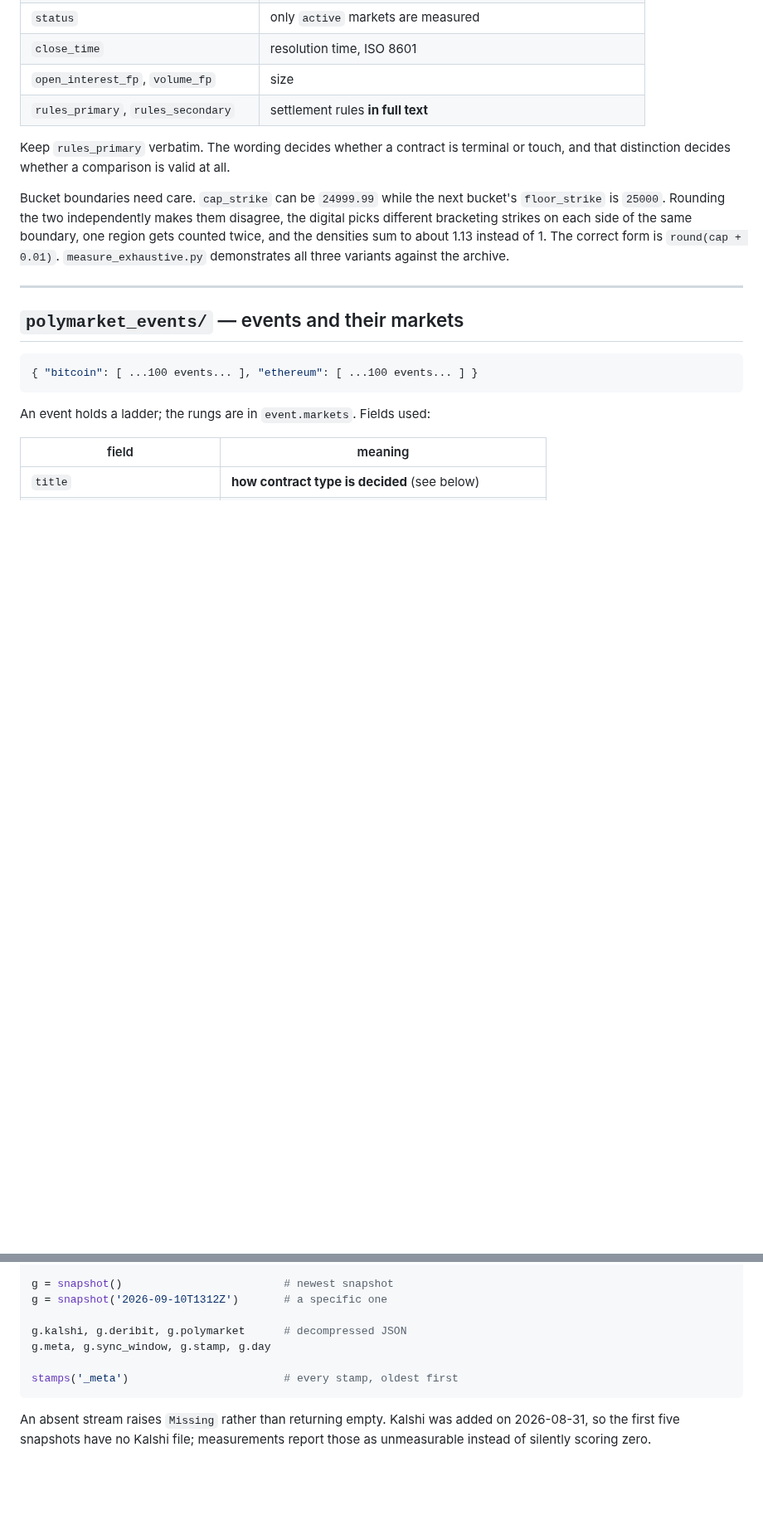
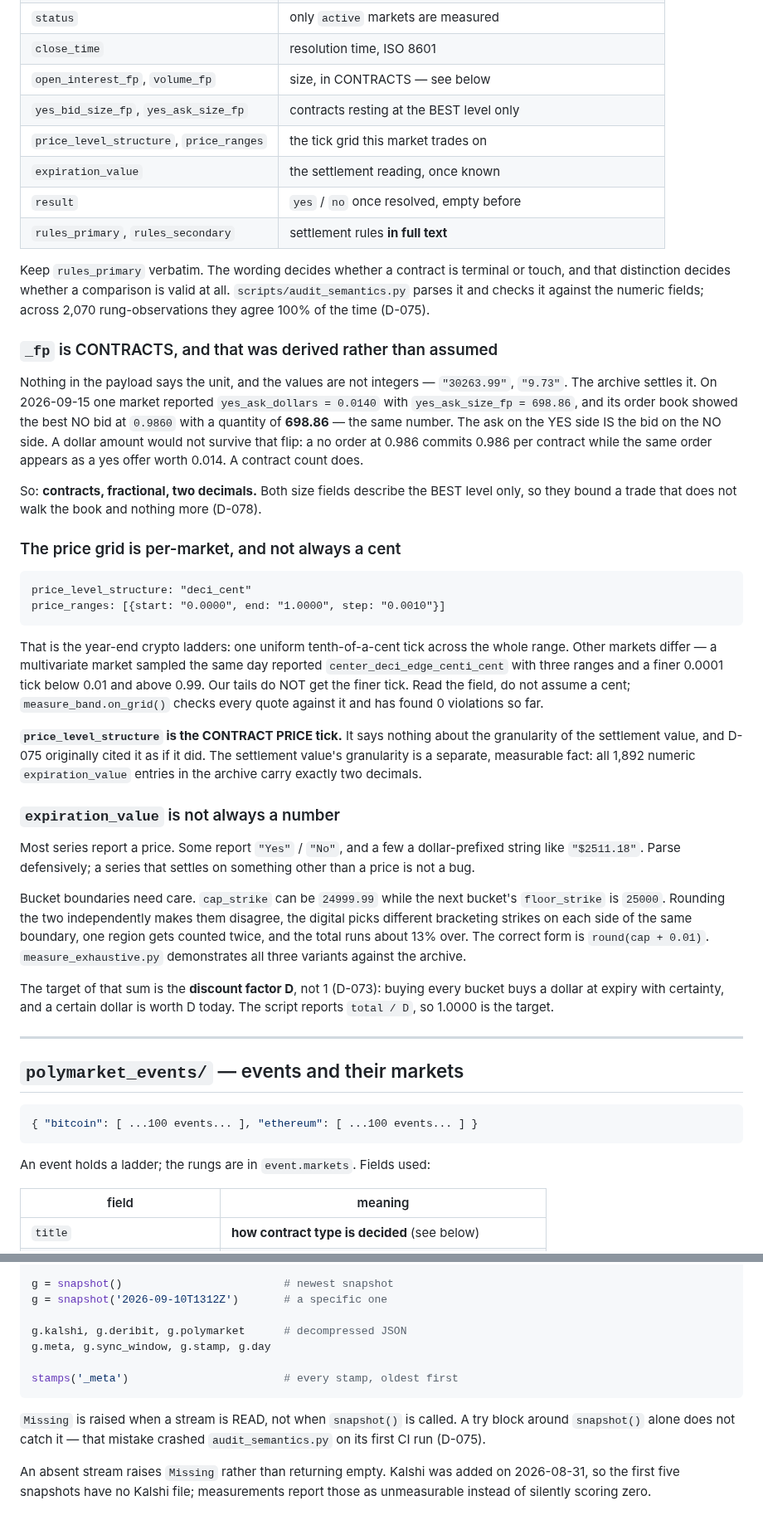
Before and after one commit to DenizErginGunduz/divergence, a Markdown page: docs/ARCHIVE_SCHEMA.md, 2 parts joined by grey strips. Shown at 83% size. Rendered like a GitHub page; blank space fills up the shorter version.

Commit message:
ARCHIVE_SCHEMA: _fp is contracts, the price grid is per-market, Missing is lazy

````diff
--- a/docs/ARCHIVE_SCHEMA.md
+++ b/docs/ARCHIVE_SCHEMA.md
@@ -117,18 +117,65 @@ A market object carries 41 fields. The ones the measurements use:
 | `yes_bid_dollars`, `yes_ask_dollars` | prices as **decimal strings**, `"0.9900"` |
 | `status` | only `active` markets are measured |
 | `close_time` | resolution time, ISO 8601 |
-| `open_interest_fp`, `volume_fp` | size |
+| `open_interest_fp`, `volume_fp` | size, in CONTRACTS — see below |
+| `yes_bid_size_fp`, `yes_ask_size_fp` | contracts resting at the BEST level only |
+| `price_level_structure`, `price_ranges` | the tick grid this market trades on |
+| `expiration_value` | the settlement reading, once known |
+| `result` | `yes` / `no` once resolved, empty before |
 | `rules_primary`, `rules_secondary` | settlement rules **in full text** |
 
 Keep `rules_primary` verbatim. The wording decides whether a contract is terminal or
 touch, and that distinction decides whether a comparison is valid at all.
+`scripts/audit_semantics.py` parses it and checks it against the numeric fields;
+across 2,070 rung-observations they agree 100% of the time (D-075).
+
+### `_fp` is CONTRACTS, and that was derived rather than assumed
+
+Nothing in the payload says the unit, and the values are not integers —
+`"30263.99"`, `"9.73"`. The archive settles it. On 2026-09-15 one market reported
+`yes_ask_dollars = 0.0140` with `yes_ask_size_fp = 698.86`, and its order book
+showed the best NO bid at `0.9860` with a quantity of **698.86** — the same
+number. The ask on the YES side IS the bid on the NO side. A dollar amount would
+not survive that flip: a no order at 0.986 commits 0.986 per contract while the
+same order appears as a yes offer worth 0.014. A contract count does.
+
+So: **contracts, fractional, two decimals.** Both size fields describe the BEST
+level only, so they bound a trade that does not walk the book and nothing more
+(D-078).
+
+### The price grid is per-market, and not always a cent
+
+    price_level_structure: "deci_cent"
+    price_ranges: [{start: "0.0000", end: "1.0000", step: "0.0010"}]
+
+That is the year-end crypto ladders: one uniform tenth-of-a-cent tick across the
+whole range. Other markets differ — a multivariate market sampled the same day
+reported `center_deci_edge_centi_cent` with three ranges and a finer 0.0001 tick
+below 0.01 and above 0.99. Our tails do NOT get the finer tick. Read the field,
+do not assume a cent; `measure_band.on_grid()` checks every quote against it and
+has found 0 violations so far.
+
+**`price_level_structure` is the CONTRACT PRICE tick.** It says nothing about the
+granularity of the settlement value, and D-075 originally cited it as if it did.
+The settlement value's granularity is a separate, measurable fact: all 1,892
+numeric `expiration_value` entries in the archive carry exactly two decimals.
+
+### `expiration_value` is not always a number
+
+Most series report a price. Some report `"Yes"` / `"No"`, and a few a
+dollar-prefixed string like `"$2511.18"`. Parse defensively; a series that
+settles on something other than a price is not a bug.
 
 Bucket boundaries need care. `cap_strike` can be `24999.99` while the next bucket's
 `floor_strike` is `25000`. Rounding the two independently makes them disagree, the
 digital picks different bracketing strikes on each side of the same boundary, one
-region gets counted twice, and the densities sum to about 1.13 instead of 1. The
-correct form is `round(cap + 0.01)`. `measure_exhaustive.py` demonstrates all three
-variants against the archive.
+region gets counted twice, and the total runs about 13% over. The correct form is
+`round(cap + 0.01)`. `measure_exhaustive.py` demonstrates all three variants
+against the archive.
+
+The target of that sum is the **discount factor D**, not 1 (D-073): buying every
+bucket buys a dollar at expiry with certainty, and a certain dollar is worth D
+today. The script reports `total / D`, so 1.0000 is the target.
 
 ---
 
@@ -273,6 +320,10 @@ g.meta, g.sync_window, g.stamp, g.day
 stamps('_meta')                        # every stamp, oldest first
 ```
 
+`Missing` is raised when a stream is READ, not when `snapshot()` is called. A try
+block around `snapshot()` alone does not catch it — that mistake crashed
+`audit_semantics.py` on its first CI run (D-075).
+
 An absent stream raises `Missing` rather than returning empty. Kalshi was added on
 2026-08-31, so the first five snapshots have no Kalshi file; measurements report those
 as unmeasurable instead of silently scoring zero.
````
